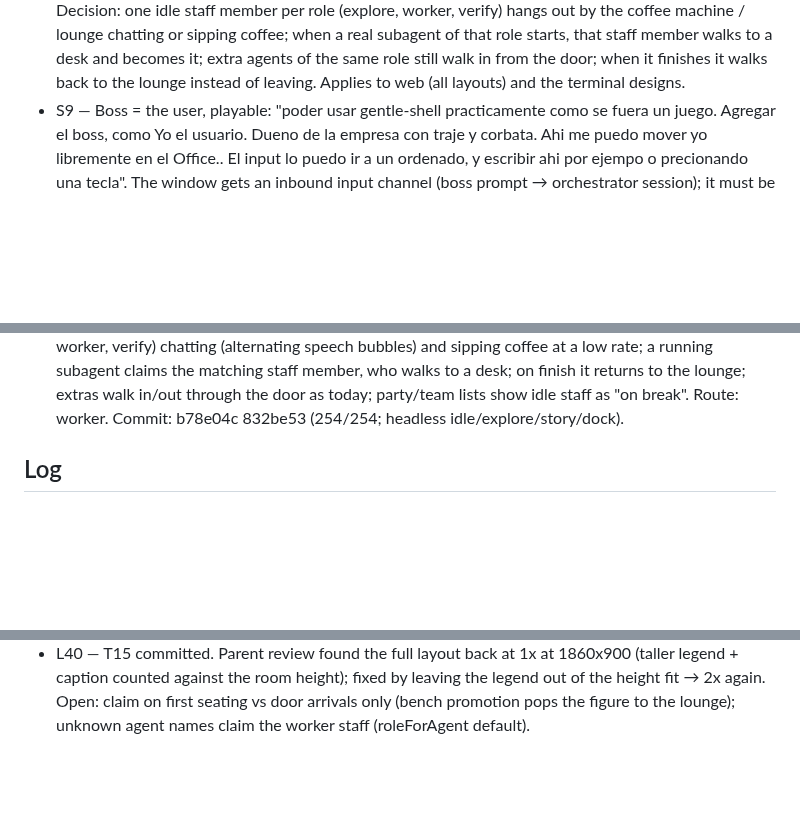
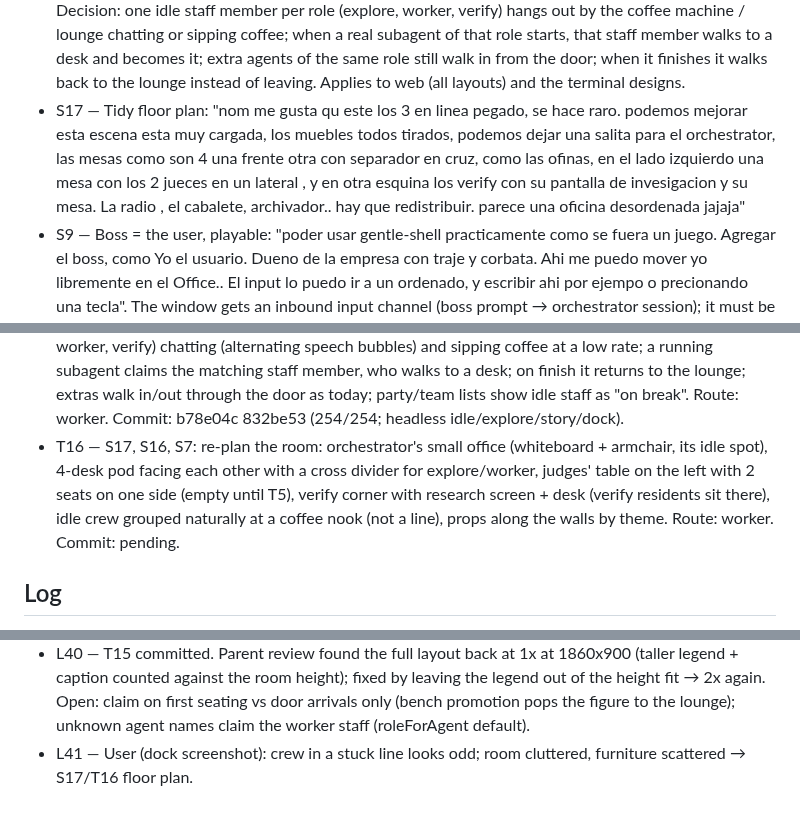
Before and after one commit to maiconcrespo/gentle-reef, a Markdown page: odd/tasks/gentle-office.md, 3 parts joined by grey strips. Rendered like a GitHub page; blank space fills up the shorter version.

Commit message:
docs(odd): add floor plan task

```diff
--- a/odd/tasks/gentle-office.md
+++ b/odd/tasks/gentle-office.md
@@ -18,6 +18,7 @@ Design source: design/agent-office/ (01 overworld HQ, 02 dock pane, 03 story mod
 - S14 — Story mode layout: "El compact se ve todo muy pequeno podria tenermo un story mode? como me presentaste ne la primera idea de design? El story mode tambien quedaria interesante esta opcion en full" (design/agent-office/03-story-mode.html: close-up camera following the last agent that acted, HP-style brew bar, party panel, Pokémon dialog narrating each event). Also: "falta el chat que habia antes tambien con lo que haces y esta haciendo cada agente. el dialogo."
 - S15 — Terminal office: "como podriamos hacer esto en la terminal, uso ghostty, podrias hacer un design para ver visualmente como quedaria, sustituiendo la parte central por el escenario, el ocestrator no haria falta que estuviera moviendo todo el rato para ahorrar recursos."
 - S16 — Idle crew on view: "Como tenemos web y estamos desenvolviendo la del terminal, podriamos dejar a la vista los otros agentes si no estan trabajanmdo, que esten charlando o tomando cafe." Decision: one idle staff member per role (explore, worker, verify) hangs out by the coffee machine / lounge chatting or sipping coffee; when a real subagent of that role starts, that staff member walks to a desk and becomes it; extra agents of the same role still walk in from the door; when it finishes it walks back to the lounge instead of leaving. Applies to web (all layouts) and the terminal designs.
+- S17 — Tidy floor plan: "nom me gusta qu este los 3 en linea pegado, se hace raro. podemos mejorar esta escena esta muy cargada, los muebles todos tirados, podemos dejar una salita para el orchestrator, las mesas como son 4 una frente otra con separador en cruz, como las ofinas, en el lado izquierdo una mesa con los 2 jueces en un lateral , y en otra esquina los verify con su pantalla de invesigacion y su mesa. La radio , el cabalete, archivador.. hay que redistribuir. parece una oficina desordenada jajaja"
 - S9 — Boss = the user, playable: "poder usar gentle-shell practicamente como se fuera un juego. Agregar el boss, como Yo el usuario. Dueno de la empresa con traje y corbata. Ahi me puedo mover yo libremente en el Office.. El input lo puedo ir a un ordenado, y escribir ahi por ejempo o precionando una tecla". The window gets an inbound input channel (boss prompt → orchestrator session); it must be authenticated (session token), loopback-only and Origin-checked.
 
 ## Tasks
@@ -36,6 +37,7 @@ Design source: design/agent-office/ (01 overworld HQ, 02 dock pane, 03 story mod
 - T13 — S13: compact dock layout (design/agent-office/02-dock-pane.html) as a window option: page layout switch (?layout=dock + an in-page toggle that remembers the choice) and a /office menu entry "Open the compact window". Route: worker (context backstop). Commit: a66de38 (183/183 incl. parallel T6 tests; dock screenshots 520x900).
 - T14 — S14, S12: story mode as a third layout (Full / Compact / Story) that fills any window size: zoomed camera following the last actor, HP brew bar, party overlay, dialog narrating events and showing ask prompts; header toggle cycles layouts; /office menu entry and `/office story`. Narration dialog (the design's chat): speaker name + one line per real event (orchestrator tool/thinking/waiting, each agent's arrival with its label, status changes, finish/fail), queued and paged like a game text box; shown in Story and as a one-line caption under the room in Full/Compact; ask prompts take priority. Route: worker after T6 lands. Commit: 3c701c9 (224/224; headless story/full screenshots; full/dock canvas calls identical to HEAD with story off).
 - T15 — S16, S1: idle crew in the web office: lounge spot near the coffee counter, three staff (explore, worker, verify) chatting (alternating speech bubbles) and sipping coffee at a low rate; a running subagent claims the matching staff member, who walks to a desk; on finish it returns to the lounge; extras walk in/out through the door as today; party/team lists show idle staff as "on break". Route: worker. Commit: b78e04c 832be53 (254/254; headless idle/explore/story/dock).
+- T16 — S17, S16, S7: re-plan the room: orchestrator's small office (whiteboard + armchair, its idle spot), 4-desk pod facing each other with a cross divider for explore/worker, judges' table on the left with 2 seats on one side (empty until T5), verify corner with research screen + desk (verify residents sit there), idle crew grouped naturally at a coffee nook (not a line), props along the walls by theme. Route: worker. Commit: pending.
 
 ## Log
 - L1 — User's original request: "Tengo una idea para gentle shell que me gustaria preparar. al estilo del pokemon de gameboy, y al estilo grafico de gentleshell, algo que ya he visto en otros, una Oficina con los agentes trabajando, pero me gustaria ver u design de propuesta. en los colores de gentle-shell. donde cada agente tiene su mesa y su ordenador, el orchestrador en la pisarra cuando esta haciendo algo y si no caminando. que se reunan, haber una imagen primero si posible. QUe los tokens consumidos sea una jarrita de cafe que se va agotando mientras toman cafe."
@@ -78,3 +80,4 @@ Design source: design/agent-office/ (01 overworld HQ, 02 dock pane, 03 story mod
 - L38 — Design design/terminal-office/ (2fc8831): 01-game-mode, 02-stage-over-chat, 03-sidebar-stage, 04-sidebar-dock; none chosen yet. design/system.md synced from web/office.css. Parent review: layouts read well, but the room is a simplified mock (small 16px figures, checkerboard floor, chairless desks), not the real 24x36 engine art; implementation would render the real engine frames. Open: Status overlay alt+s vs header; one worker per role; --dim contrast 3.44:1 in the log.
 - L39 — User: "Me gusta la 02, como primera opcion a probar, pero la veo muy simplificada como dices, podriamos mejorar, que se llene de lado a lado el escenario, y que las barra de status sean parte , no solo texto. toda la ventana que sea parte del modulo reef. cambia el diseno y ensename" → 02-stage-over-chat chosen as first to try; iterate it only.
 - L40 — T15 committed. Parent review found the full layout back at 1x at 1860x900 (taller legend + caption counted against the room height); fixed by leaving the legend out of the height fit → 2x again. Open: claim on first seating vs door arrivals only (bench promotion pops the figure to the lounge); unknown agent names claim the worker staff (roleForAgent default).
+- L41 — User (dock screenshot): crew in a stuck line looks odd; room cluttered, furniture scattered → S17/T16 floor plan.
```
